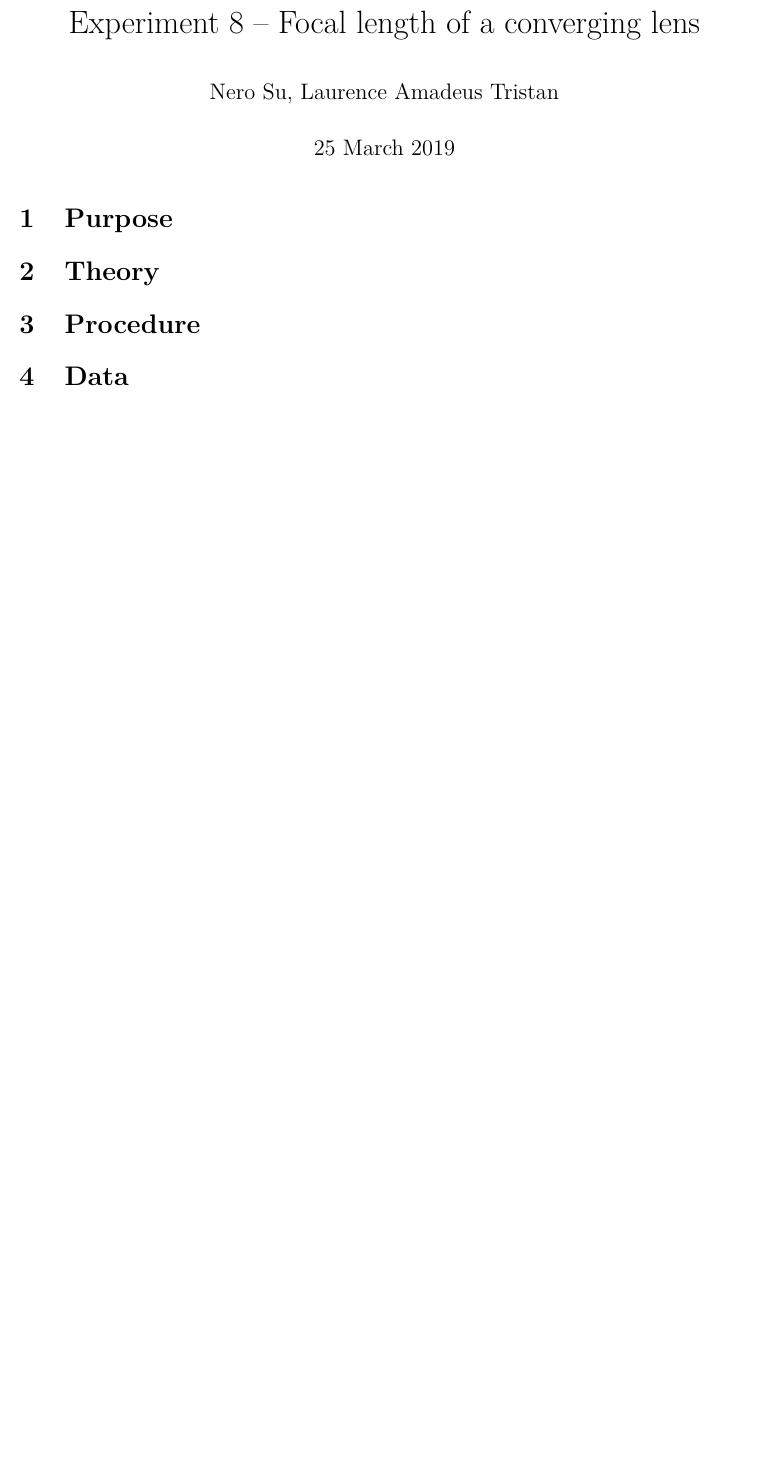
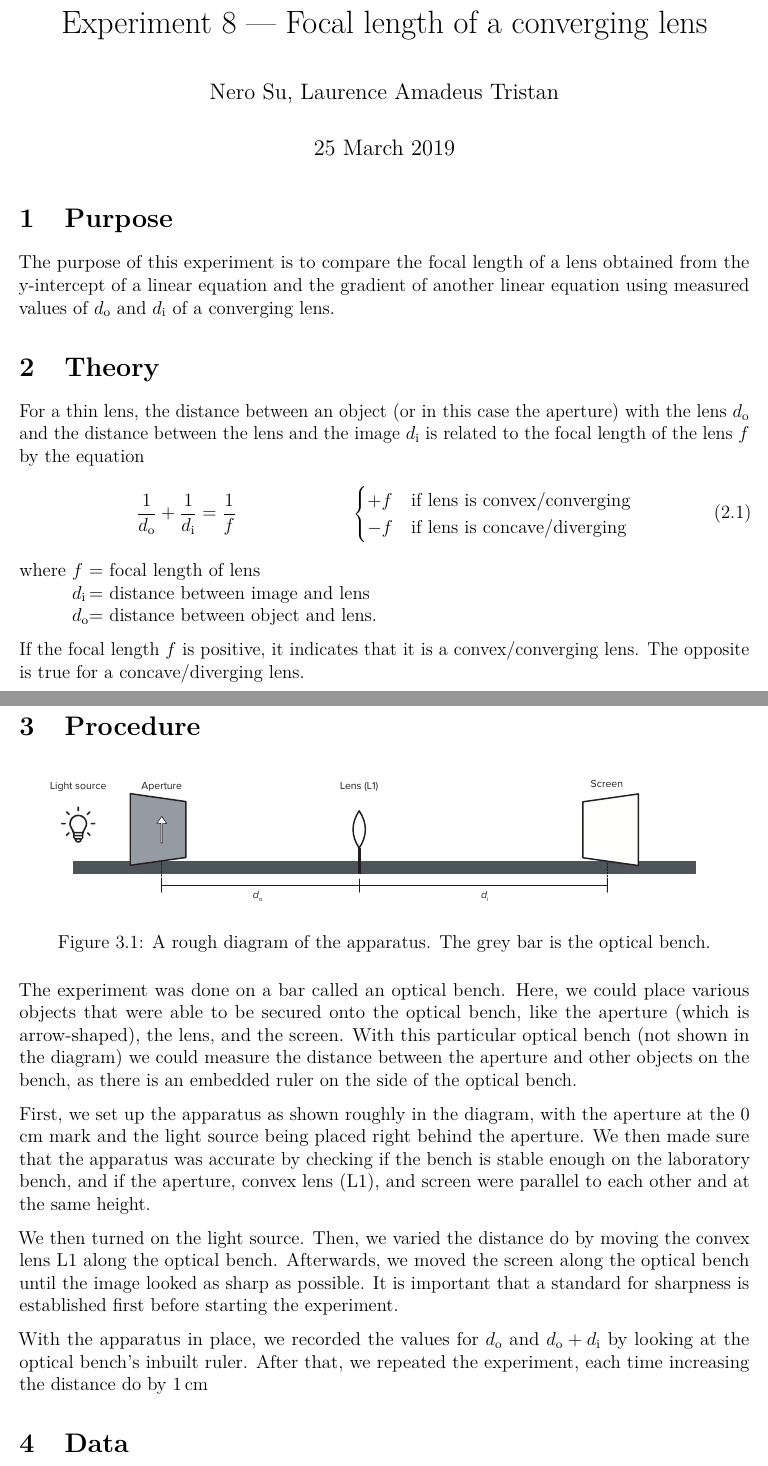
Before and after one commit to 3stantedja/physics-lab-report-8, a LaTeX document (report8.tex): part of the page before the commit and two parts of pages 1 and 2 of 3 after it, the two joined at a grey line, cut so that both start at the same text, the shorter picture padded with empty space. Compiled offline with pdfLaTeX.

Commit message:
Filling in the first three sections, added diagram

```diff
--- a/report8.tex
+++ b/report8.tex
@@ -5,7 +5,7 @@
 % \usepackage{tikz}
 \usepackage{graphicx}
 \usepackage{wrapfig}
-% \usepackage{booktabs}
+\usepackage{booktabs}
 
 \usepackage{microtype}
 \usepackage{lmodern}
@@ -30,17 +30,49 @@
 \numberwithin{figure}{section}
 \numberwithin{table}{section}
 \graphicspath{ {./images/} }
+\newcommand{\dist}[1] {\(d_{\mathrm{#1}}\)}
+\newcommand{\mdist}[1] {d_{\mathrm{#1}}}
 
-\title{Experiment 8 -- Focal length of a converging lens}
+\title{Experiment 8 --- Focal length of a converging lens}
 \author{Nero Su, Laurence Amadeus Tristan}
 \date{25 March 2019}
 
 \begin{document}
 \maketitle
 \section{Purpose}
+The purpose of this experiment is to compare the focal length of a lens obtained from the y-intercept of a linear equation and the gradient of another linear equation using measured values of \(d_{\mathrm{o}}\) and \(d_{\mathrm{i}}\) of a converging lens.
 
 \section{Theory}
+For a thin lens, the distance between an object (or in this case the aperture) with the lens \dist{o} and the distance between the lens and the image \dist{i} is related to the focal length of the lens \(f\) by the equation
+\begin{align} \label{eq:t1}
+  \frac{1}{\mdist{o}} + \frac{1}{\mdist{i}} = \frac{1}{f} && \begin{cases}
+    +f& \text{if lens is convex/converging} \\
+    -f& \text{if lens is concave/diverging}
+  \end{cases}
+\end{align}
 
+\begin{tabbing}
+  where \= \(f\) \= = focal length of lens \\
+  \> \dist{i} \> = distance between image and lens \\
+  \> \dist{o} \> = distance between object and lens.
+\end{tabbing}
+
+If the focal length \(f\) is positive, it indicates that it is a convex/converging lens. The opposite is true for a concave/diverging lens.
+
+\newpage
 \section{Procedure}
+\begin{figure}[!ht]
+  \centering
+  \includegraphics[width=\textwidth]{apparatus.pdf}
+  \caption{A rough diagram of the apparatus. The grey bar is the optical bench.}
+  \label{fig:p1}
+\end{figure}
+The experiment was done on a bar called an optical bench. Here, we could place various objects that were able to be secured onto the optical bench, like the aperture (which is arrow-shaped), the lens, and the screen. With this particular optical bench (not shown in the diagram) we could measure the distance between the aperture and other objects on the bench, as there is an embedded ruler on the side of the optical bench.
+
+First, we set up the apparatus as shown roughly in the diagram, with the aperture at the 0 cm mark and the light source being placed right behind the aperture. We then made sure that the apparatus was accurate by checking if the bench is stable enough on the laboratory bench, and if the aperture, convex lens (L1), and screen were parallel to each other and at the same height.
+
+We then turned on the light source. Then, we varied the distance do by moving the convex lens L1 along the optical bench. Afterwards, we moved the screen along the optical bench until the image looked as sharp as possible. It is important that a standard for sharpness is established first before starting the experiment.
+
+With the apparatus in place, we recorded the values for \dist{o} and \(\mdist{o} + \mdist{i}\) by looking at the optical bench’s inbuilt ruler. After that, we repeated the experiment, each time increasing the distance do by \SI{1}{\cm}
 
 \section{Data}
```
Also changed, not shown: images/apparatus.pdf (added), images/apparatus.png (added), report8.pdf, report8.tex (22 more changed lines), 1 other file.
